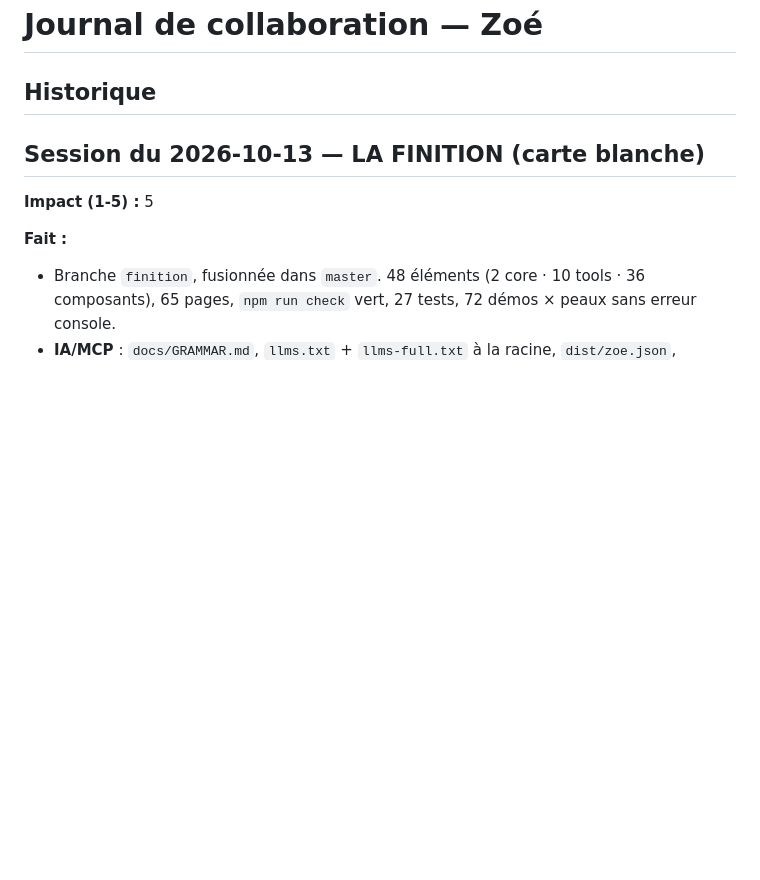
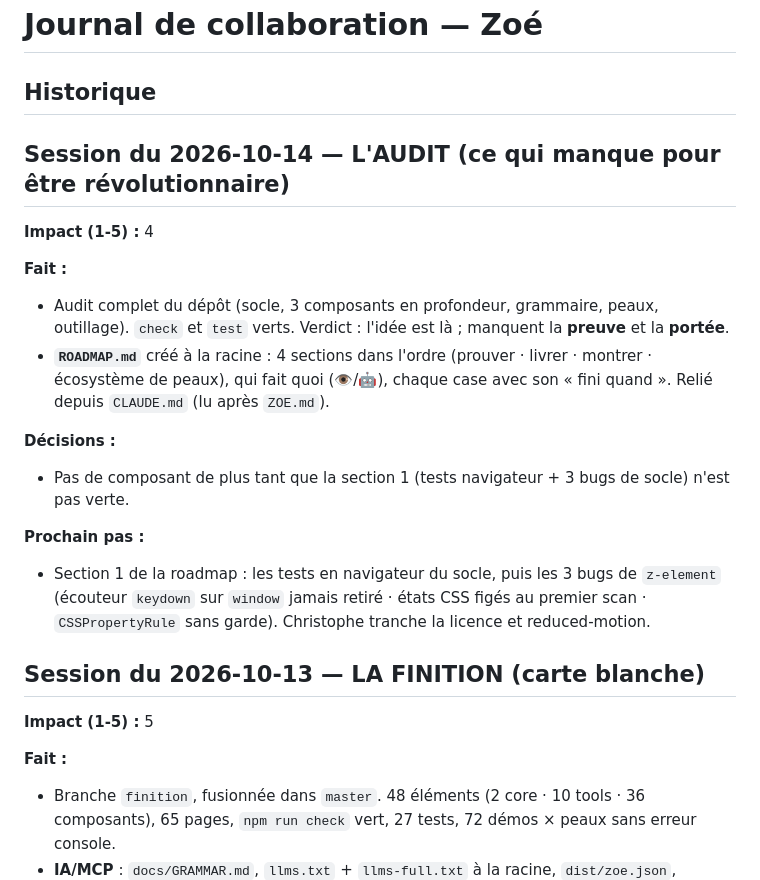
Before and after one commit to T3P-Fr/zoe, a Markdown page: .claude/JOURNAL.md, the part around the change. Drawn GitHub-style; blank space fills up the shorter version.

```diff
--- a/.claude/JOURNAL.md
+++ b/.claude/JOURNAL.md
@@ -1,6 +1,26 @@
 # Journal de collaboration — Zoé
 
 ## Historique
+
+## Session du 2026-10-14 — L'AUDIT (ce qui manque pour être révolutionnaire)
+
+**Impact (1-5) :** 4
+
+**Fait :**
+- Audit complet du dépôt (socle, 3 composants en profondeur, grammaire, peaux, outillage).
+  `check` et `test` verts. Verdict : l'idée est là ; manquent la **preuve** et la **portée**.
+- **`ROADMAP.md`** créé à la racine : 4 sections dans l'ordre (prouver · livrer · montrer ·
+  écosystème de peaux), qui fait quoi (👁/🤖), chaque case avec son « fini quand ».
+  Relié depuis `CLAUDE.md` (lu après `ZOE.md`).
+
+**Décisions :**
+- Pas de composant de plus tant que la section 1 (tests navigateur + 3 bugs de socle) n'est
+  pas verte.
+
+**Prochain pas :**
+- Section 1 de la roadmap : les tests en navigateur du socle, puis les 3 bugs de `z-element`
+  (écouteur `keydown` sur `window` jamais retiré · états CSS figés au premier scan ·
+  `CSSPropertyRule` sans garde). Christophe tranche la licence et reduced-motion.
 
 ## Session du 2026-10-13 — LA FINITION (carte blanche)
 
```
Also changed, not shown: CLAUDE.md (+3 -1 lines), ROADMAP.md (added, +118 -0 lines).
